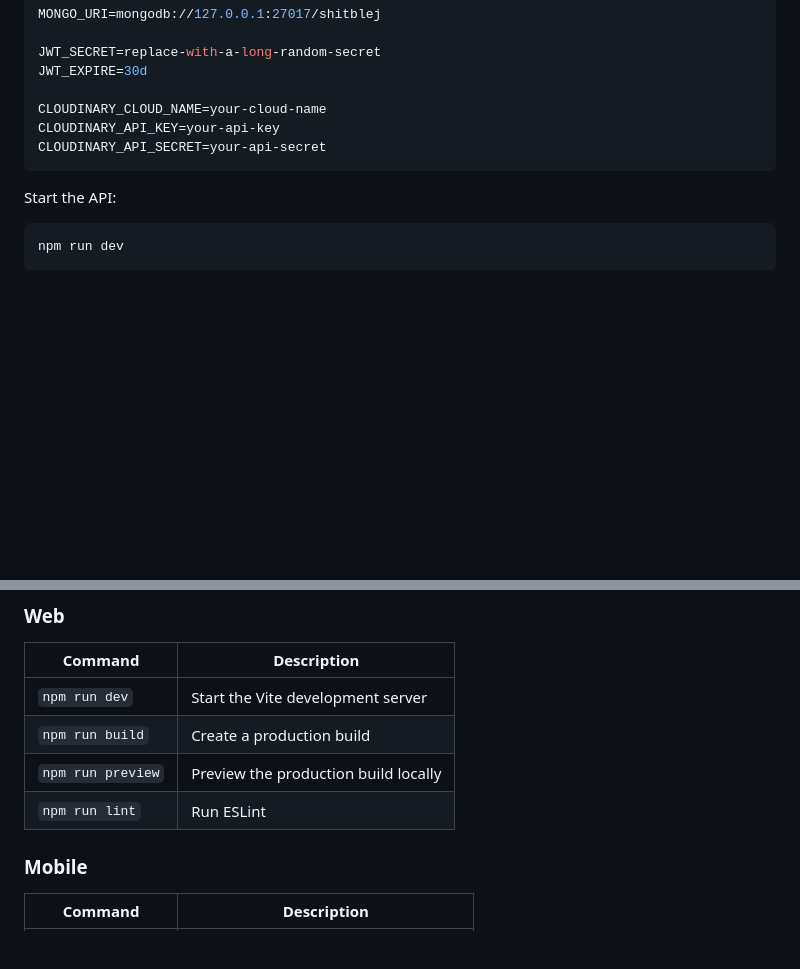
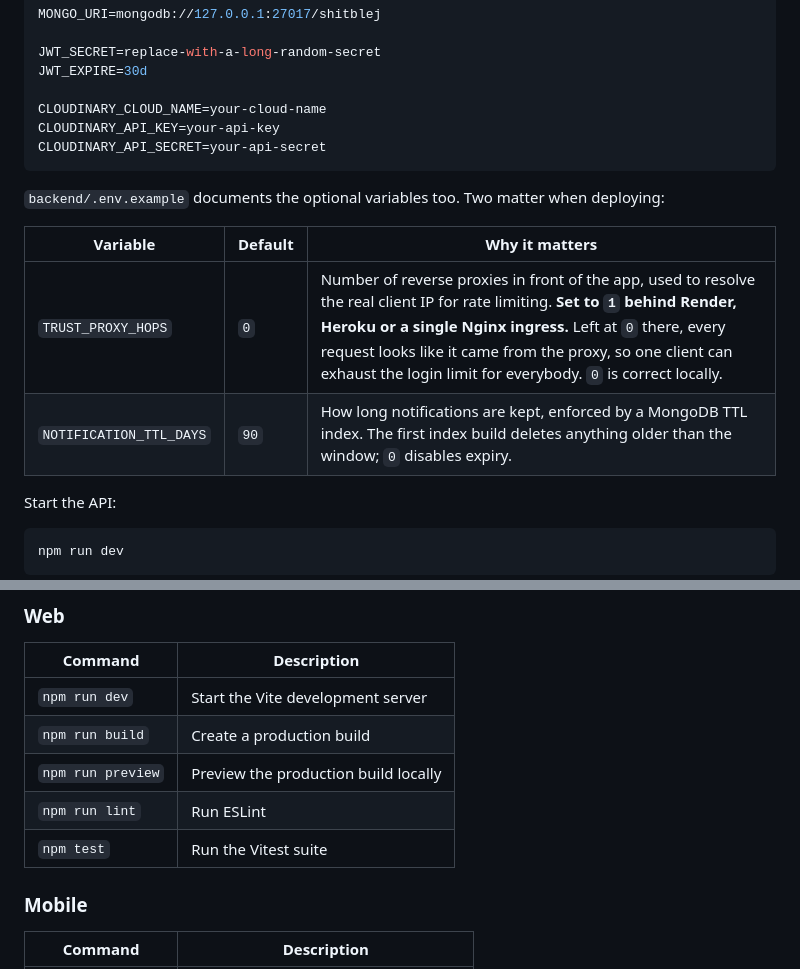
Before and after one commit to endritbejta/shitblej, a Markdown page: README.md, 2 parts joined by grey strips. Drawn GitHub-style; blank space fills up the shorter version.

````diff
--- a/README.md
+++ b/README.md
@@ -95,6 +95,14 @@ CLOUDINARY_API_KEY=your-api-key
 CLOUDINARY_API_SECRET=your-api-secret
 ```
 
+`backend/.env.example` documents the optional variables too. Two matter when
+deploying:
+
+| Variable | Default | Why it matters |
+| --- | --- | --- |
+| `TRUST_PROXY_HOPS` | `0` | Number of reverse proxies in front of the app, used to resolve the real client IP for rate limiting. **Set to `1` behind Render, Heroku or a single Nginx ingress.** Left at `0` there, every request looks like it came from the proxy, so one client can exhaust the login limit for everybody. `0` is correct locally. |
+| `NOTIFICATION_TTL_DAYS` | `90` | How long notifications are kept, enforced by a MongoDB TTL index. The first index build deletes anything older than the window; `0` disables expiry. |
+
 Start the API:
 
 ```bash
@@ -151,6 +181,7 @@ When testing against a local API from a physical device, use the development mac
 | `npm run build` | Create a production build |
 | `npm run preview` | Preview the production build locally |
 | `npm run lint` | Run ESLint |
+| `npm test` | Run the Vitest suite |
 
 ### Mobile
 
````
Also changed, not shown: other parts of README.md (+29 -7 lines).
